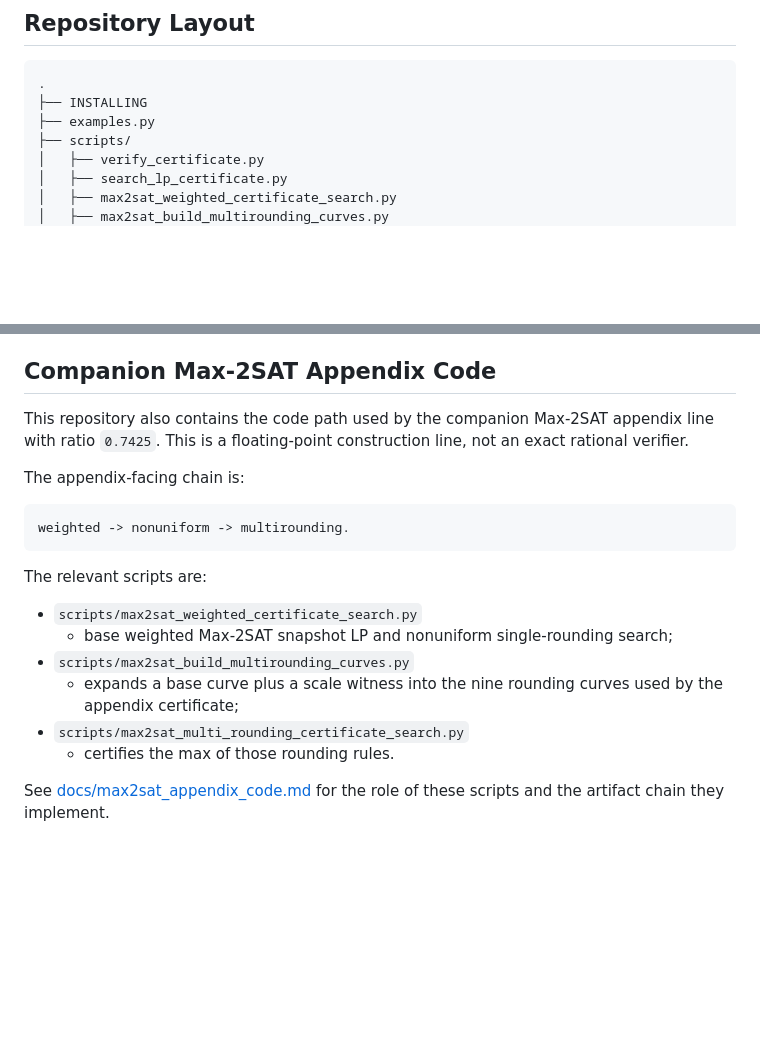
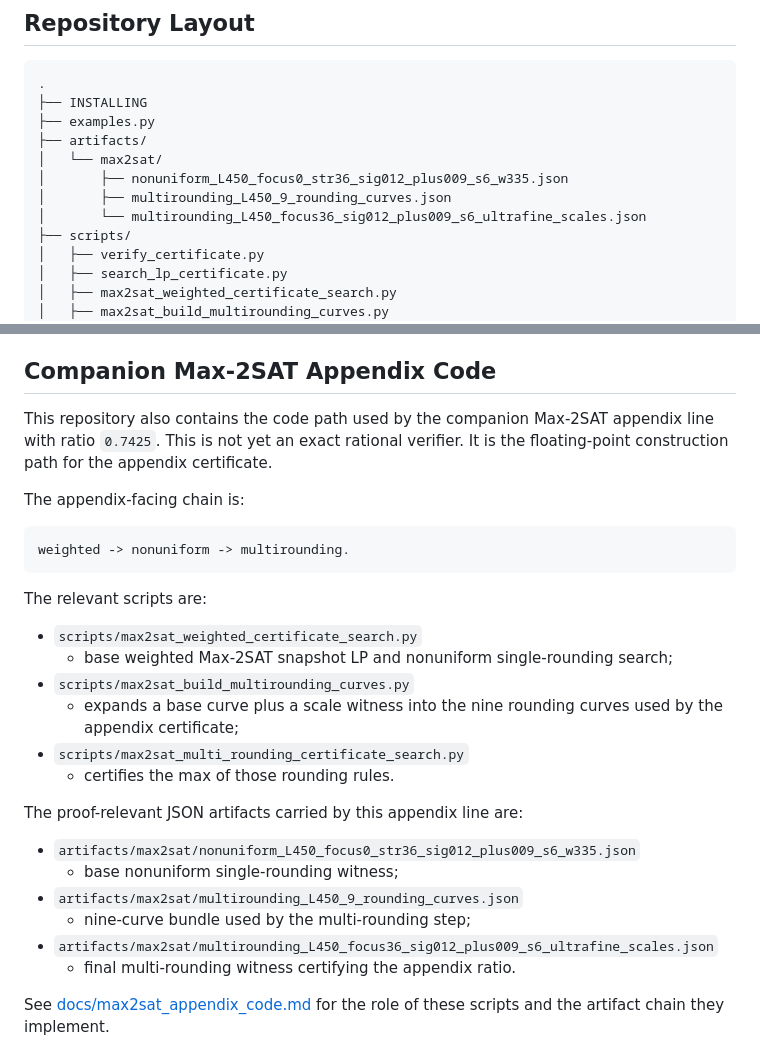
Before and after one commit to Guangxu-Yang/maxksat-lp-certificate, a Markdown page: README.md, 2 parts joined by grey strips. Drawn GitHub-style; blank space fills up the shorter version.

Commit message:
Refresh Max-2SAT appendix README

```diff
--- a/README.md
+++ b/README.md
@@ -32,6 +32,11 @@ rationals using Python's `fractions.Fraction`.
 .
 ├── INSTALLING
 ├── examples.py
+├── artifacts/
+│   └── max2sat/
+│       ├── nonuniform_L450_focus0_str36_sig012_plus009_s6_w335.json
+│       ├── multirounding_L450_9_rounding_curves.json
+│       └── multirounding_L450_focus36_sig012_plus009_s6_ultrafine_scales.json
 ├── scripts/
 │   ├── verify_certificate.py
 │   ├── search_lp_certificate.py
@@ -97,8 +102,8 @@ linear programming.  The proof-relevant step is `verify_certificate.py`.
 ## Companion Max-2SAT Appendix Code
 
 This repository also contains the code path used by the companion Max-2SAT
-appendix line with ratio `0.7425`. This is a floating-point construction line,
-not an exact rational verifier.
+appendix line with ratio `0.7425`. This is not yet an exact rational verifier.
+It is the floating-point construction path for the appendix certificate.
 
 The appendix-facing chain is:
 
@@ -115,6 +120,15 @@ The relevant scripts are:
     used by the appendix certificate;
 - `scripts/max2sat_multi_rounding_certificate_search.py`
   - certifies the max of those rounding rules.
+
+The proof-relevant JSON artifacts carried by this appendix line are:
+
+- `artifacts/max2sat/nonuniform_L450_focus0_str36_sig012_plus009_s6_w335.json`
+  - base nonuniform single-rounding witness;
+- `artifacts/max2sat/multirounding_L450_9_rounding_curves.json`
+  - nine-curve bundle used by the multi-rounding step;
+- `artifacts/max2sat/multirounding_L450_focus36_sig012_plus009_s6_ultrafine_scales.json`
+  - final multi-rounding witness certifying the appendix ratio.
 
 See [docs/max2sat_appendix_code.md](docs/max2sat_appendix_code.md) for the
 role of these scripts and the artifact chain they implement.
```
